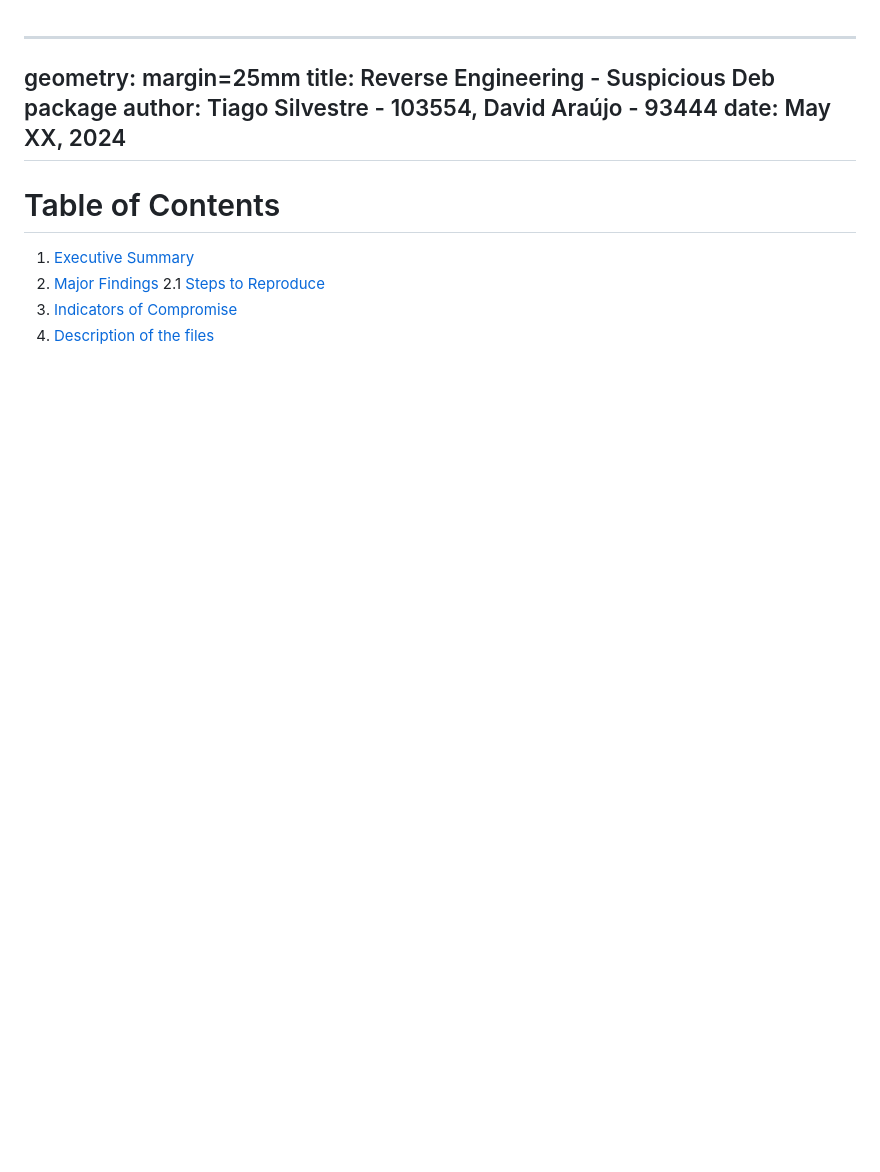
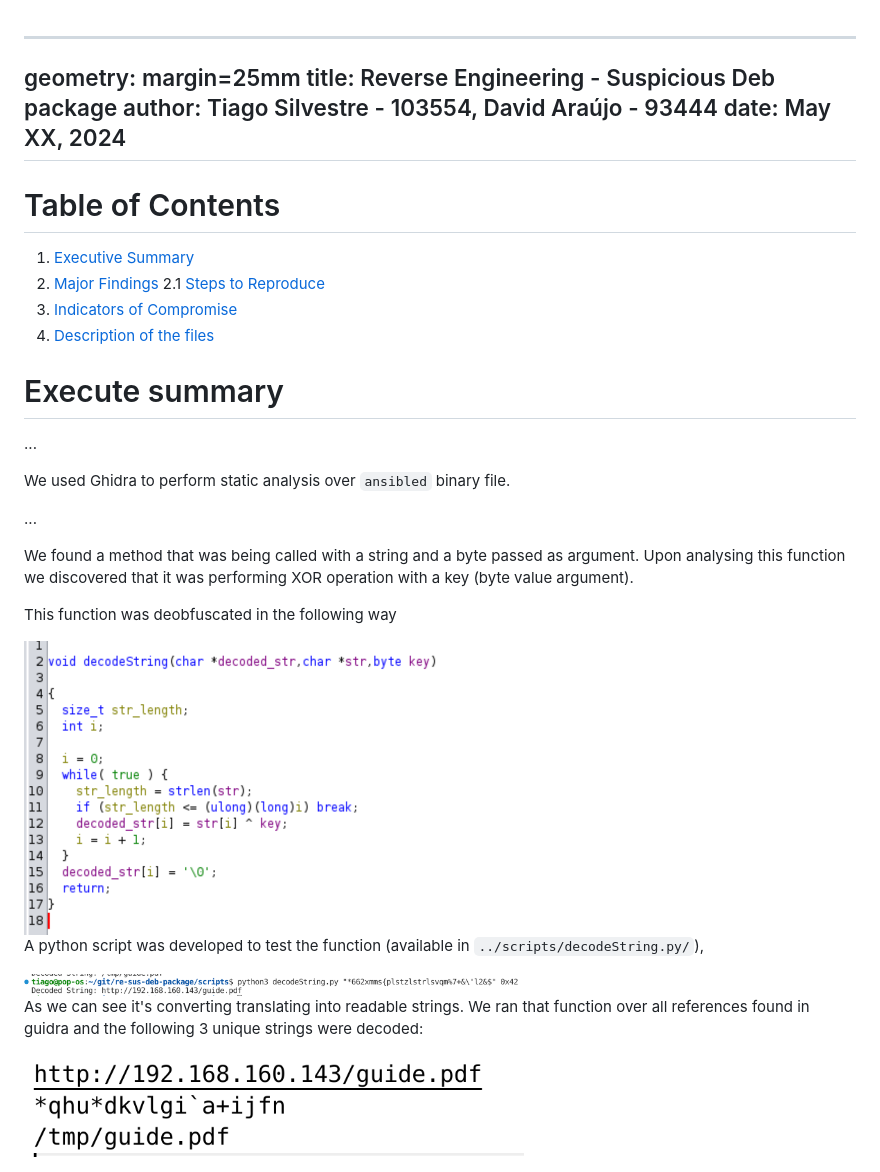
Before and after one commit to davidjosearaujo/re-sus-deb-package, a Markdown page: docs/Report.md, the part around the change. GitHub-like rendering; pictures changed too: docs/images/t_01_decoded_function.png (added), docs/images/t_02_test_function.png (added), docs/images/t_03_strings.png (added); blank space fills up the shorter version.

Commit message:
start analysis with ghidra

```diff
--- a/docs/Report.md
+++ b/docs/Report.md
@@ -27,3 +27,27 @@ date: May XX, 2024
 2.1 [Steps to Reproduce](#steps-to-reproduce)
 3. [Indicators of Compromise](#indicators-of-compromise)
 4. [Description of the files](#description-of-the-files)
+
+
+# Execute summary
+
+...
+
+We used Ghidra to perform static analysis over `ansibled` binary file.
+
+...
+
+We found a method that was being called with a string and a byte passed as argument. Upon analysing this function we discovered that it was performing XOR operation with a key (byte value argument).
+
+This function was deobfuscated in the following way
+
+<img src="./images/t_01_decoded_function.png" width="500">
+
+A python script was developed to test the function (available in `../scripts/decodeString.py/`),
+
+<img src="./images/t_02_test_function.png" width="500">
+
+As we can see it's converting translating into readable strings.
+We ran that function over all references found in guidra and the following 3 unique strings were decoded:
+
+<img src="./images/t_03_strings.png" width="500">
```
